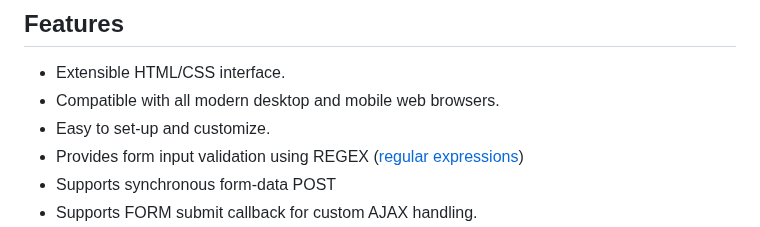
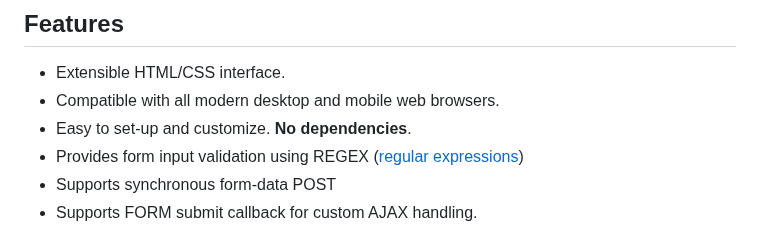
Before and after one commit to nuxy/webform-toolkit, a Markdown page: README.md, the part around the change. Drawn GitHub-style.

Commit message:
Updated Features - No dependencies

```diff
--- a/README.md
+++ b/README.md
@@ -10,7 +10,7 @@ Create a HTML form with field validation and custom errors.
 
 - Extensible HTML/CSS interface.
 - Compatible with all modern desktop and mobile web browsers.
-- Easy to set-up and customize.
+- Easy to set-up and customize. **No dependencies**.
 - Provides form input validation using REGEX ([regular expressions](http://www.regular-expressions.info/reference.html))
 - Supports synchronous form-data POST
 - Supports FORM submit callback for custom AJAX handling.
```
